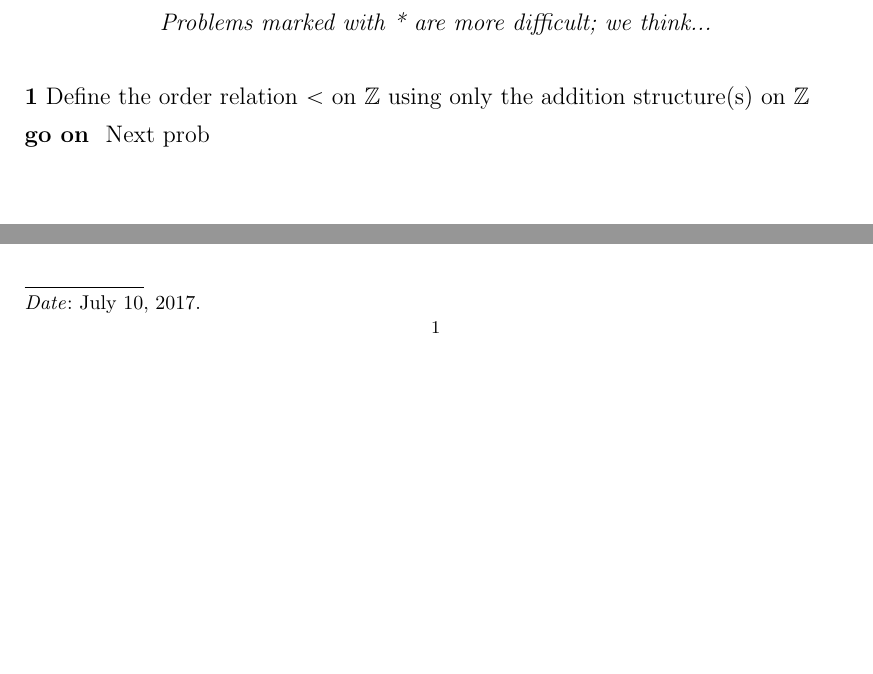
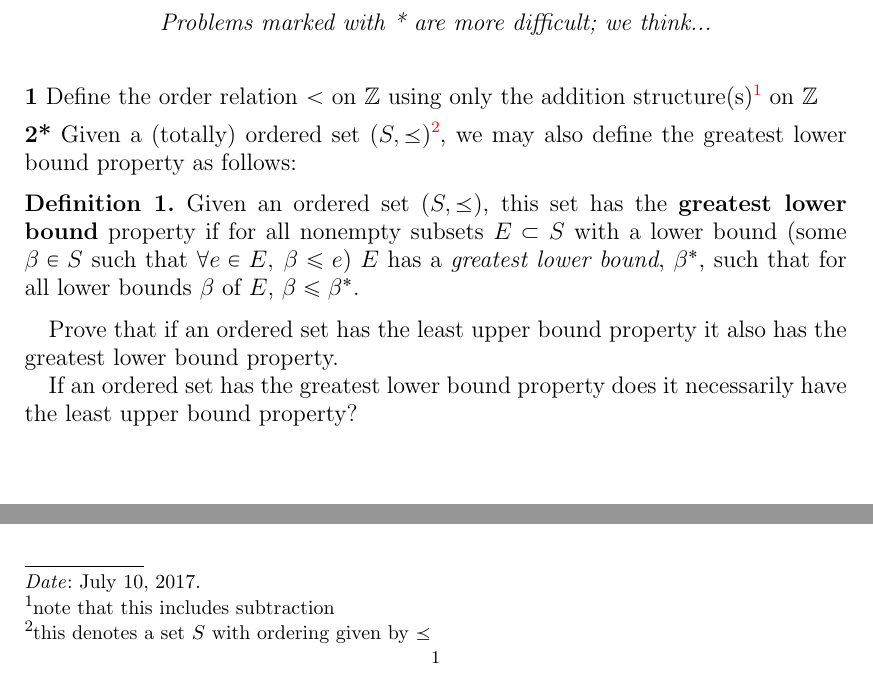
Before and after one commit to leoa9001/hssp-class, a LaTeX problem sheet (psets/ps1/ps1.tex): two parts of the page, joined at a grey line, cut so that both start at the same text, the shorter picture padded with empty space. Compiled offline with pdfLaTeX.

Commit message:
problem 2

```diff
--- a/psets/ps1/ps1.tex
+++ b/psets/ps1/ps1.tex
@@ -128,11 +128,23 @@
 
 \medskip
 
-\noindent{{\bf 1} Define the order relation $<$ on $\BZ$ using only the addition structure(s) on $\BZ$}
+\noindent{{\bf 1} Define the order relation $<$ on $\BZ$ using only the addition structure(s)\footnote{note that this includes subtraction} on $\BZ$}
 
 
 \medskip
 
-\noindent{{\bf go on~} Next prob}
+\noindent{{\bf 2*} Given a (totally) ordered set $(S,\preceq)$\footnote{this denotes a set $S$ with ordering given by $\preceq$}, we may also define the greatest lower bound property as follows:
+
+\begin{defn}
+Given an ordered set $(S,\preceq)$, this set has the \textbf{greatest lower bound} property if for all nonempty
+subsets $E\subset S$ with a lower bound (some $\beta \in S$ such that $\forall e\in E,\: \beta\le e$) $E$ has a \textit{greatest lower bound}, $\beta^*$, such that for all lower bounds $\beta$ of $E$, $\beta \le \beta^*$.
+\end{defn}
+
+Prove that if an ordered set has the least upper bound property it also has the greatest lower bound property.
+
+If an ordered set has the greatest lower bound property does it necessarily have the least upper bound property?
+
+
+}
 
 \end{document}
```
Also changed, not shown: psets/ps1/ps1.pdf, 2 other files.
